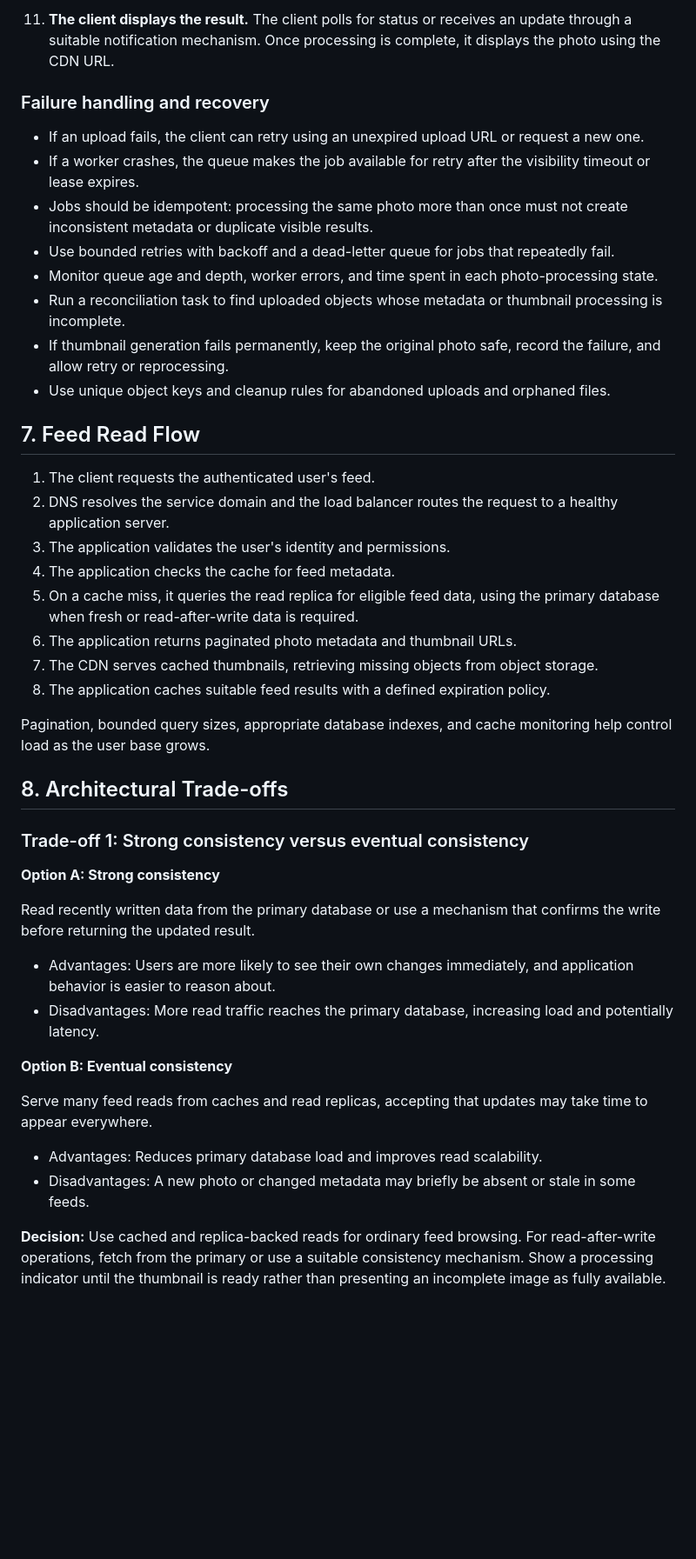
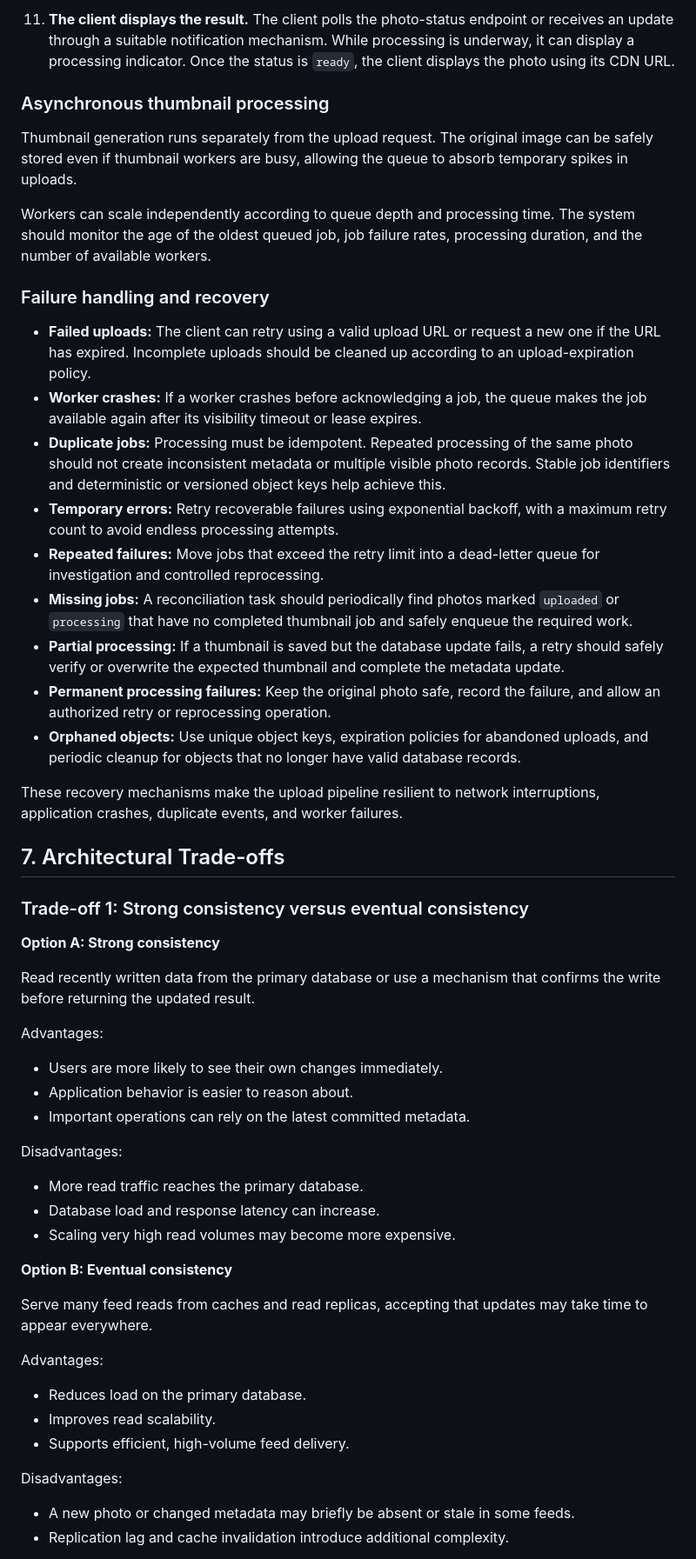
Before and after one commit to Samkimiri/web-foundations-days, a Markdown page: day7/photo-app-scaling.md, the part around one of its changes. Shown at 87% size. GitHub-like rendering; blank space fills up the shorter version.

```diff
--- a/day7/photo-app-scaling.md
+++ b/day7/photo-app-scaling.md
@@ -153,31 +162,27 @@ The CDN serves cached images and static assets close to users. Feed metadata req
 
-11. **The client displays the result.** The client polls for status or receives an update through a suitable notification mechanism. Once processing is complete, it displays the photo using the CDN URL.
+11. **The client displays the result.** The client polls the photo-status endpoint or receives an update through a suitable notification mechanism. While processing is underway, it can display a processing indicator. Once the status is `ready`, the client displays the photo using its CDN URL.
+
+### Asynchronous thumbnail processing
+
+Thumbnail generation runs separately from the upload request. The original image can be safely stored even if thumbnail workers are busy, allowing the queue to absorb temporary spikes in uploads.
+
+Workers can scale independently according to queue depth and processing time. The system should monitor the age of the oldest queued job, job failure rates, processing duration, and the number of available workers.
 
 ### Failure handling and recovery
 
-- If an upload fails, the client can retry using an unexpired upload URL or request a new one.
-- If a worker crashes, the queue makes the job available for retry after the visibility timeout or lease expires.
-- Jobs should be idempotent: processing the same photo more than once must not create inconsistent metadata or duplicate visible results.
-- Use bounded retries with backoff and a dead-letter queue for jobs that repeatedly fail.
-- Monitor queue age and depth, worker errors, and time spent in each photo-processing state.
-- Run a reconciliation task to find uploaded objects whose metadata or thumbnail processing is incomplete.
-- If thumbnail generation fails permanently, keep the original photo safe, record the failure, and allow retry or reprocessing.
-- Use unique object keys and cleanup rules for abandoned uploads and orphaned files.
+- **Failed uploads:** The client can retry using a valid upload URL or request a new one if the URL has expired. Incomplete uploads should be cleaned up according to an upload-expiration policy.
+- **Worker crashes:** If a worker crashes before acknowledging a job, the queue makes the job available again after its visibility timeout or lease expires.
+- **Duplicate jobs:** Processing must be idempotent. Repeated processing of the same photo should not create inconsistent metadata or multiple visible photo records. Stable job identifiers and deterministic or versioned object keys help achieve this.
+- **Temporary errors:** Retry recoverable failures using exponential backoff, with a maximum retry count to avoid endless processing attempts.
+- **Repeated failures:** Move jobs that exceed the retry limit into a dead-letter queue for investigation and controlled reprocessing.
+- **Missing jobs:** A reconciliation task should periodically find photos marked `uploaded` or `processing` that have no completed thumbnail job and safely enqueue the required work.
+- **Partial processing:** If a thumbnail is saved but the database update fails, a retry should safely verify or overwrite the expected thumbnail and complete the metadata update.
+- **Permanent processing failures:** Keep the original photo safe, record the failure, and allow an authorized retry or reprocessing operation.
+- **Orphaned objects:** Use unique object keys, expiration policies for abandoned uploads, and periodic cleanup for objects that no longer have valid database records.
 
-## 7. Feed Read Flow
+These recovery mechanisms make the upload pipeline resilient to network interruptions, application crashes, duplicate events, and worker failures.
 
-1. The client requests the authenticated user's feed.
-2. DNS resolves the service domain and the load balancer routes the request to a healthy application server.
-3. The application validates the user's identity and permissions.
-4. The application checks the cache for feed metadata.
-5. On a cache miss, it queries the read replica for eligible feed data, using the primary database when fresh or read-after-write data is required.
-6. The application returns paginated photo metadata and thumbnail URLs.
-7. The CDN serves cached thumbnails, retrieving missing objects from object storage.
-8. The application caches suitable feed results with a defined expiration policy.
-
-Pagination, bounded query sizes, appropriate database indexes, and cache monitoring help control load as the user base grows.
-
-## 8. Architectural Trade-offs
+## 7. Architectural Trade-offs
 
 ### Trade-off 1: Strong consistency versus eventual consistency
 
@@ -185,15 +190,26 @@ Pagination, bounded query sizes, appropriate database indexes, and cache monitor
 
 Read recently written data from the primary database or use a mechanism that confirms the write before returning the updated result.
 
-- Advantages: Users are more likely to see their own changes immediately, and application behavior is easier to reason about.
-- Disadvantages: More read traffic reaches the primary database, increasing load and potentially latency.
+Advantages:
+- Users are more likely to see their own changes immediately.
+- Application behavior is easier to reason about.
+- Important operations can rely on the latest committed metadata.
+
+Disadvantages:
+- More read traffic reaches the primary database.
+- Database load and response latency can increase.
+- Scaling very high read volumes may become more expensive.
 
 **Option B: Eventual consistency**
 
 Serve many feed reads from caches and read replicas, accepting that updates may take time to appear everywhere.
 
-- Advantages: Reduces primary database load and improves read scalability.
-- Disadvantages: A new photo or changed metadata may briefly be absent or stale in some feeds.
+Advantages:
+- Reduces load on the primary database.
+- Improves read scalability.
+- Supports efficient, high-volume feed delivery.
 
-**Decision:** Use cached and replica-backed reads for ordinary feed browsing. For read-after-write operations, fetch from the primary or use a suitable consistency mechanism. Show a processing indicator until the thumbnail is ready rather than presenting an incomplete image as fully available.
+Disadvantages:
+- A new photo or changed metadata may briefly be absent or stale in some feeds.
+- Replication lag and cache invalidation introduce additional complexity.
 
```
Also changed, not shown: other parts of day7/photo-app-scaling.md (+79 -50 lines).
